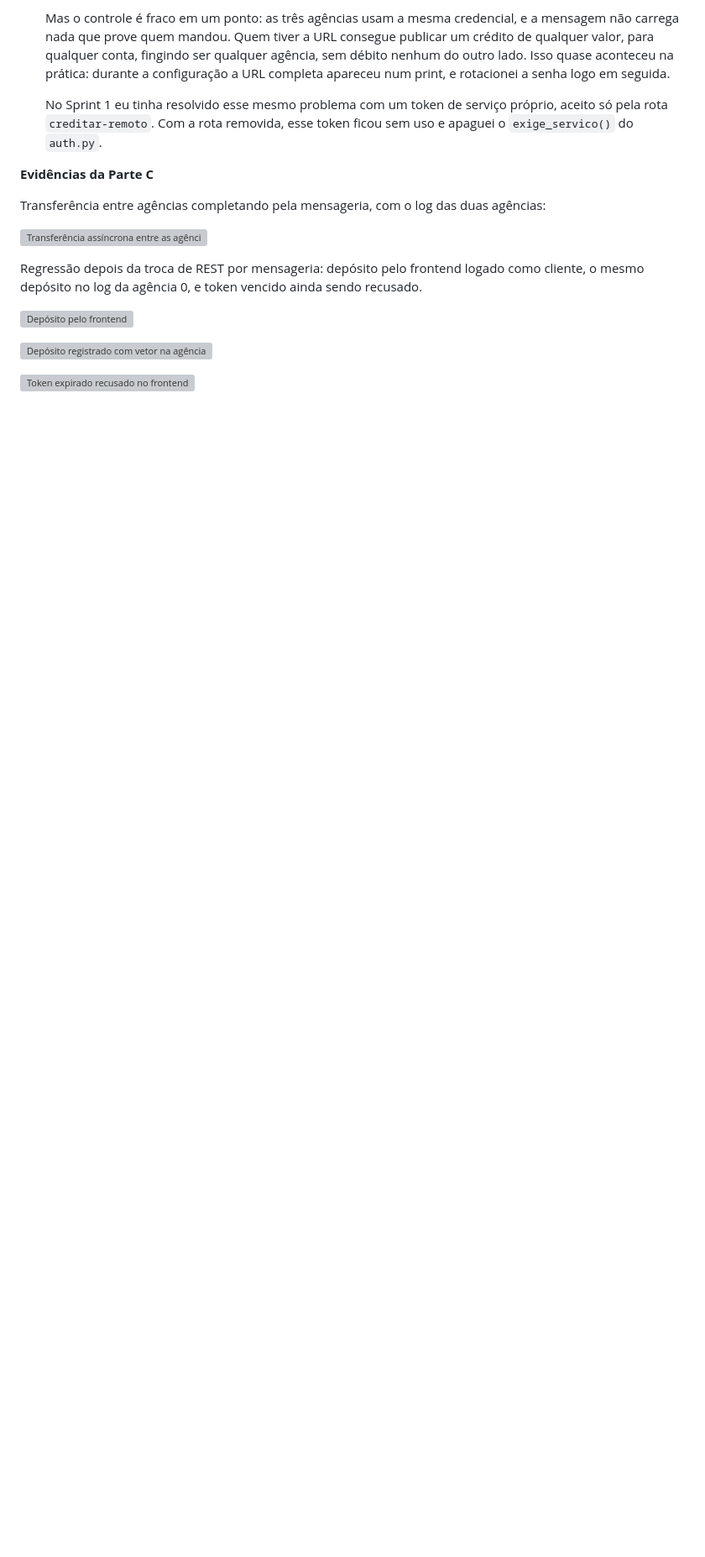
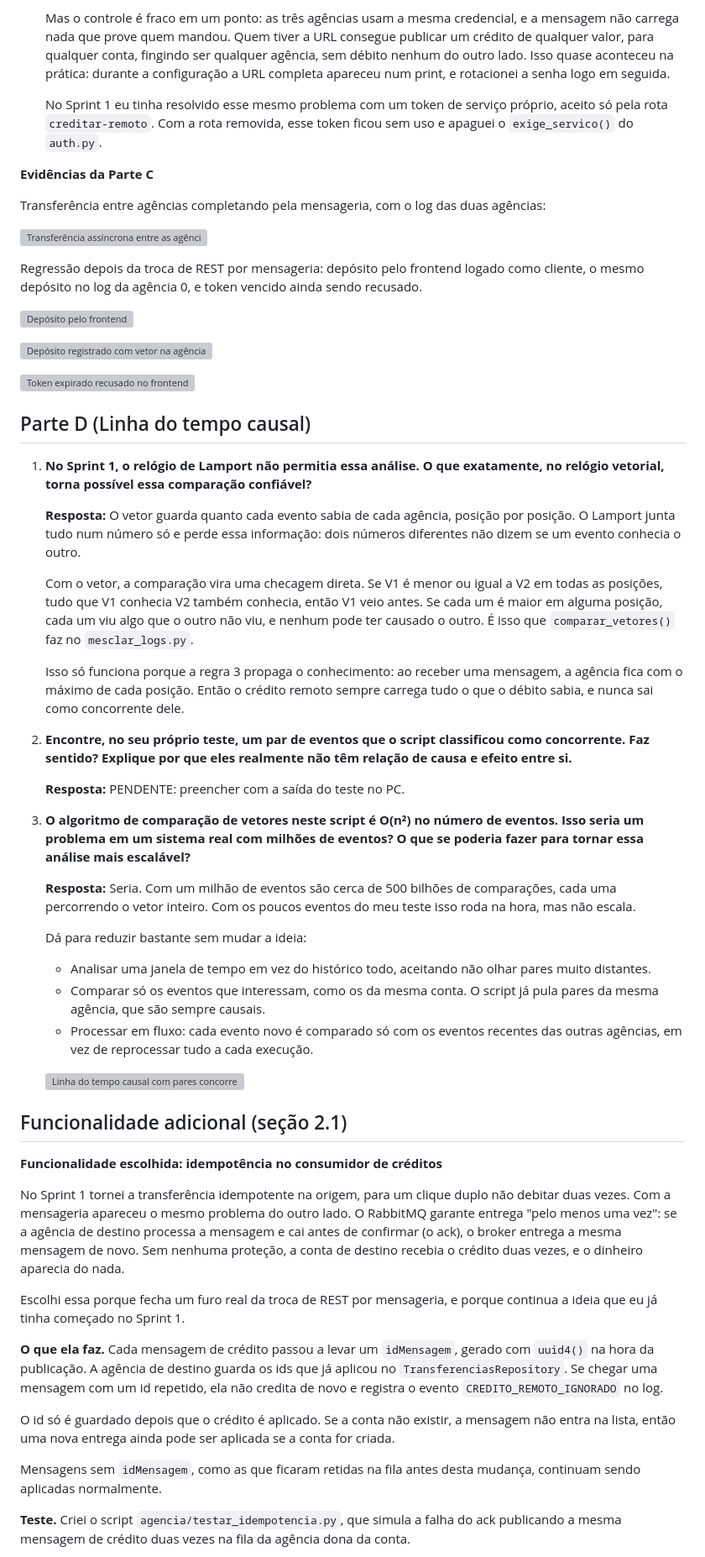
Before and after one commit to Eric-Leal/iceibank, a Markdown page: RESPOSTAS.md, the part around one of its changes. Shown at 84% size. GitHub-like rendering; blank space fills up the shorter version; grey boxes are pictures that could not be loaded.

Commit message:
docs(sprint2): responde parte D e descreve a funcionalidade adicional

```diff
--- a/RESPOSTAS.md
+++ b/RESPOSTAS.md
@@ -356,3 +356,46 @@ Regressão depois da troca de REST por mensageria: depósito pelo frontend logad
 ![Depósito registrado com vetor na agência 0](evidencias/sprint2/regressao-log-deposito.png)
 
 ![Token expirado recusado no frontend](evidencias/sprint2/regressao-token-expirado.png)
+
+## Parte D (Linha do tempo causal)
+
+1. **No Sprint 1, o relógio de Lamport não permitia essa análise. O que exatamente, no relógio vetorial, torna possível essa comparação confiável?**
+
+   **Resposta:** O vetor guarda quanto cada evento sabia de cada agência, posição por posição. O Lamport junta tudo num número só e perde essa informação: dois números diferentes não dizem se um evento conhecia o outro.
+
+   Com o vetor, a comparação vira uma checagem direta. Se V1 é menor ou igual a V2 em todas as posições, tudo que V1 conhecia V2 também conhecia, então V1 veio antes. Se cada um é maior em alguma posição, cada um viu algo que o outro não viu, e nenhum pode ter causado o outro. É isso que `comparar_vetores()` faz no `mesclar_logs.py`.
+
+   Isso só funciona porque a regra 3 propaga o conhecimento: ao receber uma mensagem, a agência fica com o máximo de cada posição. Então o crédito remoto sempre carrega tudo o que o débito sabia, e nunca sai como concorrente dele.
+
+2. **Encontre, no seu próprio teste, um par de eventos que o script classificou como concorrente. Faz sentido? Explique por que eles realmente não têm relação de causa e efeito entre si.**
+
+   **Resposta:** PENDENTE: preencher com a saída do teste no PC.
+
+3. **O algoritmo de comparação de vetores neste script é O(n²) no número de eventos. Isso seria um problema em um sistema real com milhões de eventos? O que se poderia fazer para tornar essa análise mais escalável?**
+
+   **Resposta:** Seria. Com um milhão de eventos são cerca de 500 bilhões de comparações, cada uma percorrendo o vetor inteiro. Com os poucos eventos do meu teste isso roda na hora, mas não escala.
+
+   Dá para reduzir bastante sem mudar a ideia:
+
+   - Analisar uma janela de tempo em vez do histórico todo, aceitando não olhar pares muito distantes.
+   - Comparar só os eventos que interessam, como os da mesma conta. O script já pula pares da mesma agência, que são sempre causais.
+   - Processar em fluxo: cada evento novo é comparado só com os eventos recentes das outras agências, em vez de reprocessar tudo a cada execução.
+
+   ![Linha do tempo causal com pares concorrentes](evidencias/sprint2/linha-do-tempo-causal.png)
+
+## Funcionalidade adicional (seção 2.1)
+
+**Funcionalidade escolhida: idempotência no consumidor de créditos**
+
+No Sprint 1 tornei a transferência idempotente na origem, para um clique duplo não debitar duas vezes. Com a mensageria apareceu o mesmo problema do outro lado. O RabbitMQ garante entrega "pelo menos uma vez": se a agência de destino processa a mensagem e cai antes de confirmar (o ack), o broker entrega a mesma mensagem de novo. Sem nenhuma proteção, a conta de destino recebia o crédito duas vezes, e o dinheiro aparecia do nada.
+
+Escolhi essa porque fecha um furo real da troca de REST por mensageria, e porque continua a ideia que eu já tinha começado no Sprint 1.
+
+**O que ela faz.** Cada mensagem de crédito passou a levar um `idMensagem`, gerado com `uuid4()` na hora da publicação. A agência de destino guarda os ids que já aplicou no `TransferenciasRepository`. Se chegar uma mensagem com um id repetido, ela não credita de novo e registra o evento `CREDITO_REMOTO_IGNORADO` no log.
+
+O id só é guardado depois que o crédito é aplicado. Se a conta não existir, a mensagem não entra na lista, então uma nova entrega ainda pode ser aplicada se a conta for criada.
+
+Mensagens sem `idMensagem`, como as que ficaram retidas na fila antes desta mudança, continuam sendo aplicadas normalmente.
+
+**Teste.** Criei o script `agencia/testar_idempotencia.py`, que simula a falha do ack publicando a mesma mensagem de crédito duas vezes na fila da agência dona da conta.
+
```
Also changed, not shown: other parts of RESPOSTAS.md (+5 -0 lines).
